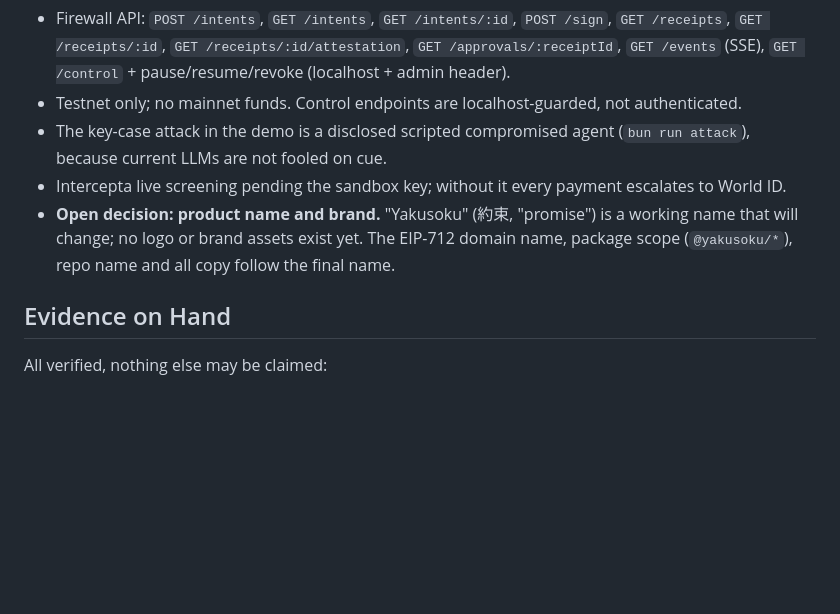
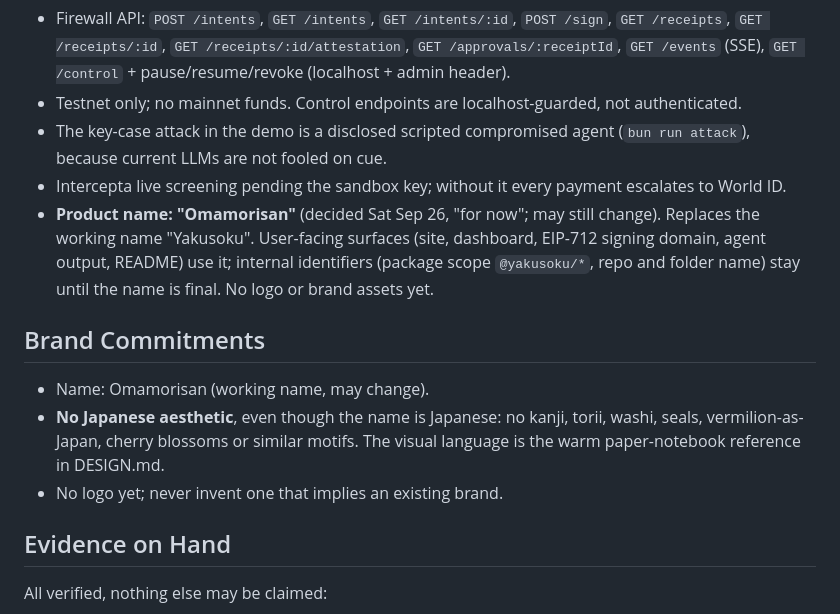
Before and after one commit to juanmaagd/yakusoku, a Markdown page: PRODUCT.md, the part around the change. GitHub-like rendering; blank space fills up the shorter version.

```diff
--- a/PRODUCT.md
+++ b/PRODUCT.md
@@ -32,7 +32,12 @@ Existing guards are deterministic (spend caps, allow/deny lists, network/asset c
 - Testnet only; no mainnet funds. Control endpoints are localhost-guarded, not authenticated.
 - The key-case attack in the demo is a disclosed scripted compromised agent (`bun run attack`), because current LLMs are not fooled on cue.
 - Intercepta live screening pending the sandbox key; without it every payment escalates to World ID.
-- **Open decision: product name and brand.** "Yakusoku" (約束, "promise") is a working name that will change; no logo or brand assets exist yet. The EIP-712 domain name, package scope (`@yakusoku/*`), repo name and all copy follow the final name.
+- **Product name: "Omamorisan"** (decided Sat Sep 26, "for now"; may still change). Replaces the working name "Yakusoku". User-facing surfaces (site, dashboard, EIP-712 signing domain, agent output, README) use it; internal identifiers (package scope `@yakusoku/*`, repo and folder name) stay until the name is final. No logo or brand assets yet.
+
+## Brand Commitments
+- Name: Omamorisan (working name, may change).
+- **No Japanese aesthetic**, even though the name is Japanese: no kanji, torii, washi, seals, vermilion-as-Japan, cherry blossoms or similar motifs. The visual language is the warm paper-notebook reference in DESIGN.md.
+- No logo yet; never invent one that implies an existing brand.
 
 ## Evidence on Hand
 All verified, nothing else may be claimed:
```
Also changed, not shown: DESIGN.md (added, +136 -0 lines), 1 other file.
